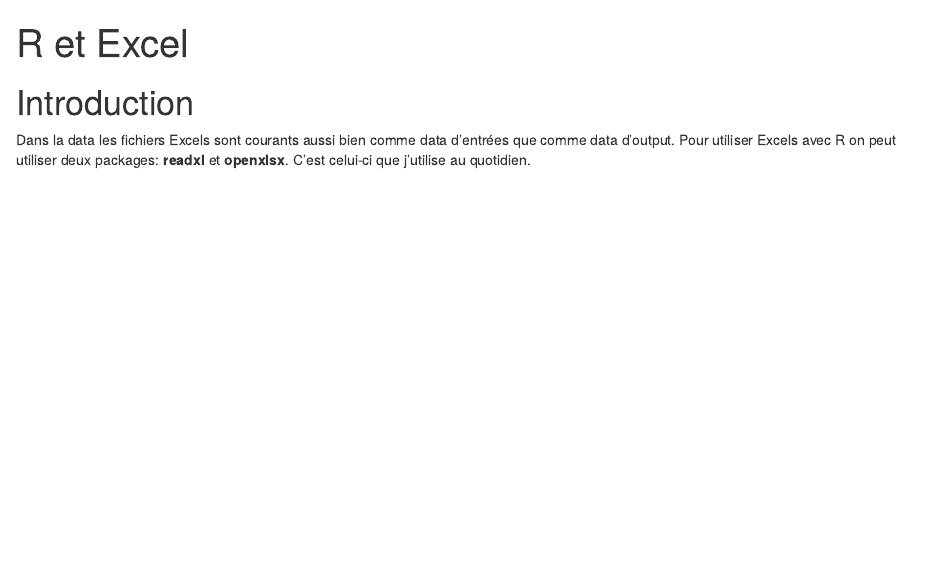
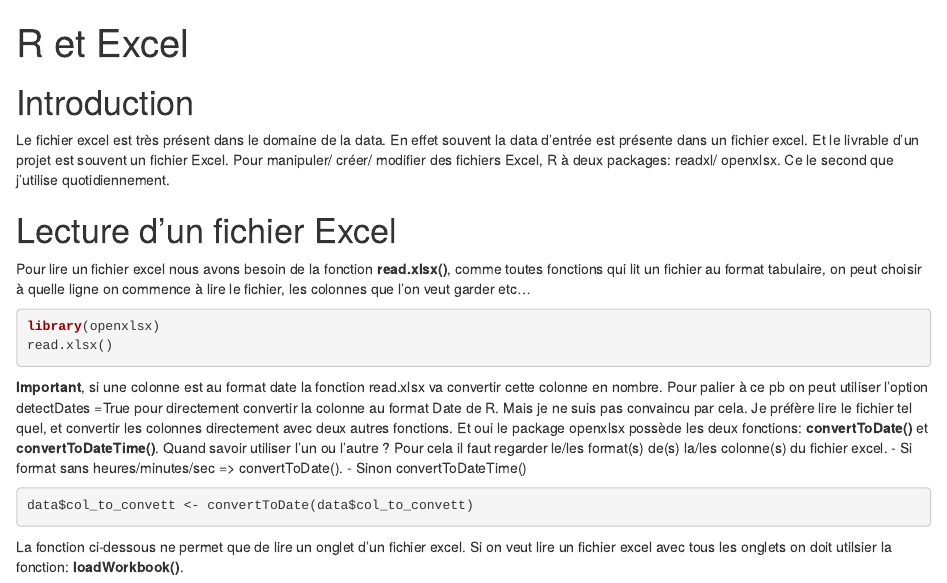
Before and after one commit to Daviddlhy/Daily-R, an R Markdown document (R_Excel.Rmd): the page in a window 1100 px wide, from its top. Rendered offline with R 4.5, knitr and Pandoc, with nearby package versions; the code chunks are not run, so their results and figures are left out.

Commit message:
Add read xlsx.

````diff
--- a/R_Excel.Rmd
+++ b/R_Excel.Rmd
@@ -5,5 +5,29 @@
 
 
 # Introduction
-Dans la data les fichiers Excels sont courants aussi bien comme data d'entrées que comme data d'output.
-Pour utiliser Excels avec R on peut utiliser deux packages: **readxl** et **openxlsx**. C'est celui-ci que j'utilise au quotidien.
+Le fichier excel est très présent dans le domaine de la data.
+En effet souvent la data d'entrée est présente dans un fichier excel. Et le livrable d'un projet est souvent un fichier Excel.
+Pour manipuler/ créer/ modifier des fichiers Excel, R à deux packages: readxl/ openxlsx. Ce le second que j'utilise quotidiennement.
+
+
+# Lecture d'un fichier Excel
+
+Pour lire un fichier excel nous avons besoin de la fonction **read.xlsx()**, comme toutes fonctions qui lit un fichier au format tabulaire, on peut
+choisir à quelle ligne on commence à lire le fichier, les colonnes que l'on veut garder etc...
+```{r}
+library(openxlsx)
+read.xlsx()
+```
+
+**Important**, si une colonne est au format date la fonction read.xlsx va convertir cette colonne en nombre. Pour palier à ce pb on peut utiliser l'option  detectDates =True pour directement convertir la colonne au format Date de R. Mais je ne suis pas convaincu par cela.
+Je préfère lire le fichier tel quel, et convertir les colonnes directement avec deux autres fonctions.
+Et oui le package openxlsx possède les deux fonctions: **convertToDate()** et **convertToDateTime()**. Quand savoir utiliser l'un ou l'autre ? Pour cela il faut regarder le/les format(s) de(s) la/les colonne(s) du fichier excel.
+- Si format sans heures/minutes/sec => convertToDate().
+- Sinon convertToDateTime()
+
+```{r}
+data$col_to_convett <- convertToDate(data$col_to_convett)
+```
+
+
+La fonction ci-dessous ne permet que de lire un onglet d'un fichier excel. Si on veut lire un fichier excel avec tous les onglets on doit utilsier la fonction: **loadWorkbook()**.
````
